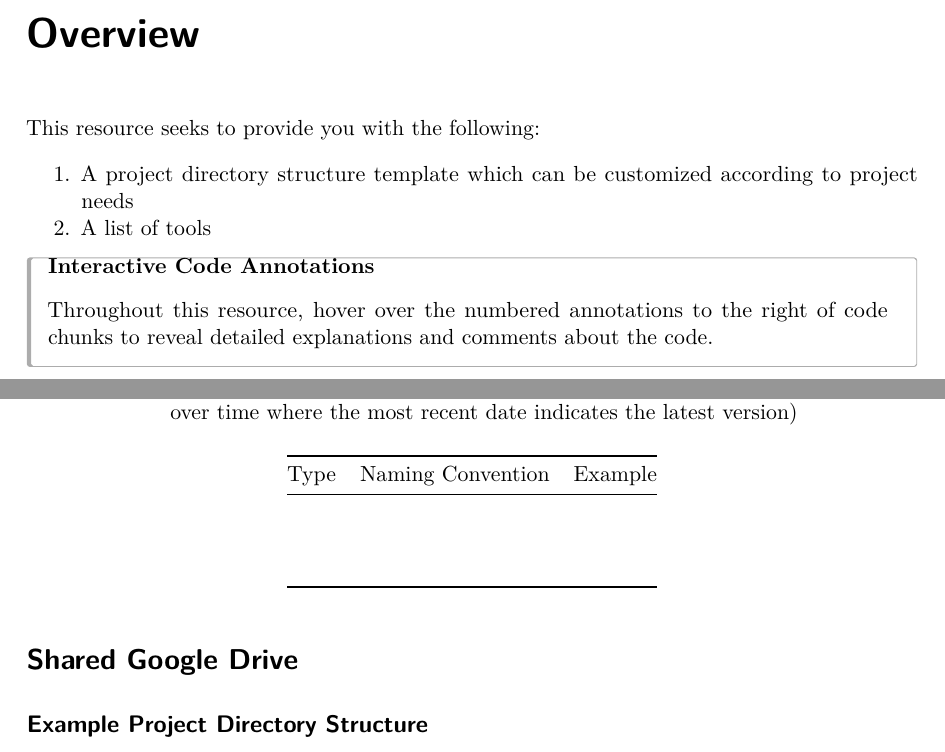
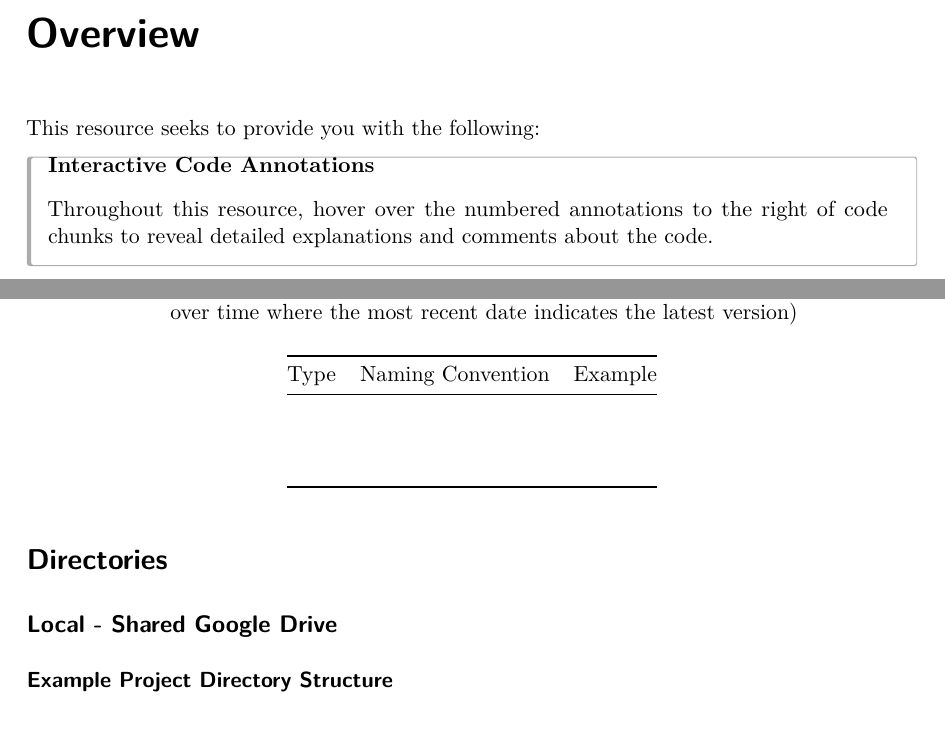
Before and after one commit to olesonlab/oleson-lab-dmp, a LaTeX document (index.tex): two parts of pages 3 and 6 of 14, joined at a grey line, cut so that both start at the same text. Compiled offline with pdfLaTeX.

Commit message:
Remove placeholder text in overview section

```diff
--- a/index.tex
+++ b/index.tex
@@ -257,17 +257,7 @@
 
 This resource seeks to provide you with the following:
 
-\begin{enumerate}
-\def\labelenumi{\arabic{enumi}.}
-\tightlist
-\item
-  A project directory structure template which can be customized
-  according to project needs
-\item
-  A list of tools
-\end{enumerate}
-
-\begin{tcolorbox}[enhanced jigsaw, arc=.35mm, leftrule=.75mm, breakable, rightrule=.15mm, colback=white, opacityback=0, bottomrule=.15mm, colframe=quarto-callout-color-frame, toprule=.15mm, left=2mm]
+\begin{tcolorbox}[enhanced jigsaw, colback=white, left=2mm, colframe=quarto-callout-color-frame, opacityback=0, leftrule=.75mm, breakable, arc=.35mm, rightrule=.15mm, bottomrule=.15mm, toprule=.15mm]
 
 \vspace{-3mm}\textbf{Interactive Code Annotations}\vspace{3mm}
 
@@ -449,10 +439,14 @@ Type & Naming Convention & Example \\
 & & \\
 \end{longtable}
 
-\section*{Shared Google Drive}\label{shared-google-drive}
-\addcontentsline{toc}{section}{Shared Google Drive}
+\section*{Directories}\label{directories}
+\addcontentsline{toc}{section}{Directories}
 
-\markright{Shared Google Drive}
+\markright{Directories}
 
-\subsection*{Example Project Directory
+\subsection*{Local - Shared Google
+Drive}\label{local---shared-google-drive}
+\addcontentsline{toc}{subsection}{Local - Shared Google Drive}
+
+\subsubsection*{Example Project Directory
 Structure}\label{example-project-directory-structure}
```
Also changed, not shown: index.pdf, index.tex (19 more changed lines), 5 other files.
